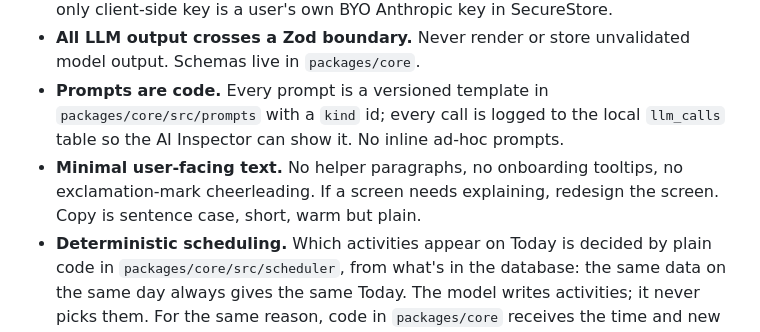
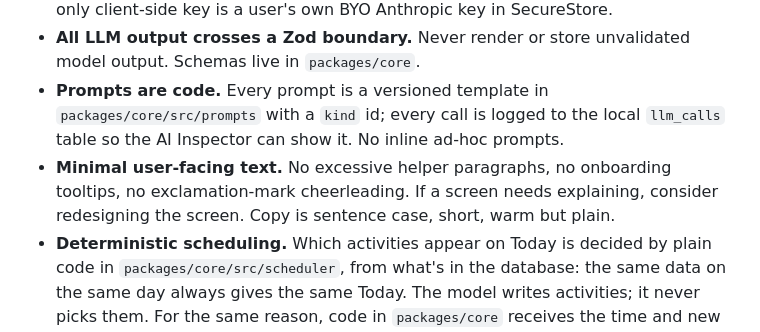
Before and after one commit to thinkering-app/thinkering-app, a Markdown page: AGENTS.md, the part around the change. GitHub-like rendering.

```diff
--- a/AGENTS.md
+++ b/AGENTS.md
@@ -26,7 +26,7 @@ The app is feature-complete for a first beta and heading to TestFlight; what's l
 - **No secrets in the client.** The Anthropic key lives only in `apps/web` API routes. The only client-side key is a user's own BYO Anthropic key in SecureStore.
 - **All LLM output crosses a Zod boundary.** Never render or store unvalidated model output. Schemas live in `packages/core`.
 - **Prompts are code.** Every prompt is a versioned template in `packages/core/src/prompts` with a `kind` id; every call is logged to the local `llm_calls` table so the AI Inspector can show it. No inline ad-hoc prompts.
-- **Minimal user-facing text.** No helper paragraphs, no onboarding tooltips, no exclamation-mark cheerleading. If a screen needs explaining, redesign the screen. Copy is sentence case, short, warm but plain.
+- **Minimal user-facing text.** No excessive helper paragraphs, no onboarding tooltips, no exclamation-mark cheerleading. If a screen needs explaining, consider redesigning the screen. Copy is sentence case, short, warm but plain.
 - **Deterministic scheduling.** Which activities appear on Today is decided by plain code in `packages/core/src/scheduler`, from what's in the database: the same data on the same day always gives the same Today. The model writes activities; it never picks them. For the same reason, code in `packages/core` receives the time and new IDs (`now()`, `newId()`) instead of calling `Date.now()` or `Math.random()` — lint blocks both — so a test can fix the clock.
 
 ## Commands
```
Also changed, not shown: docs/10-testing.md (+1 -1 lines).
